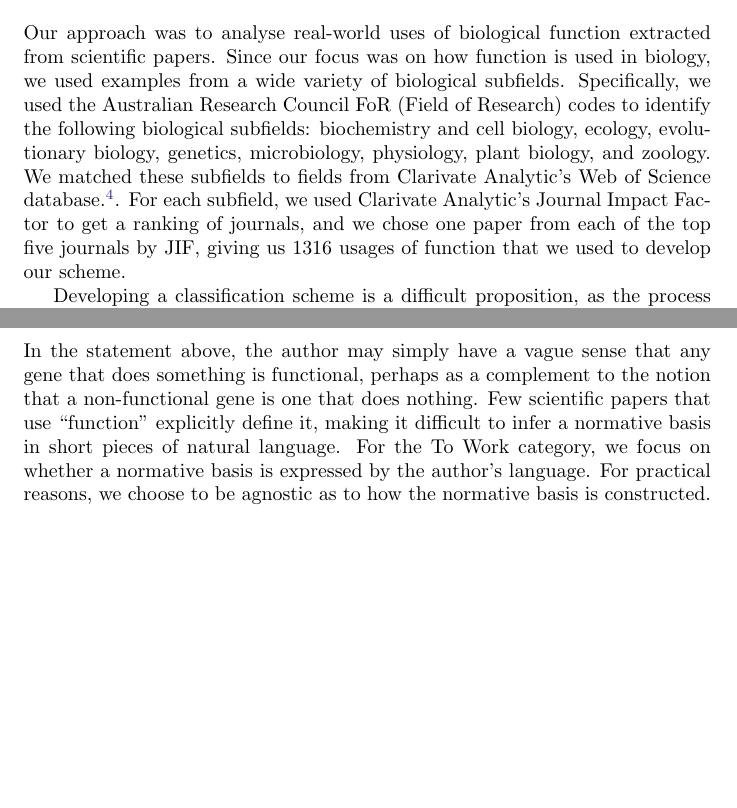
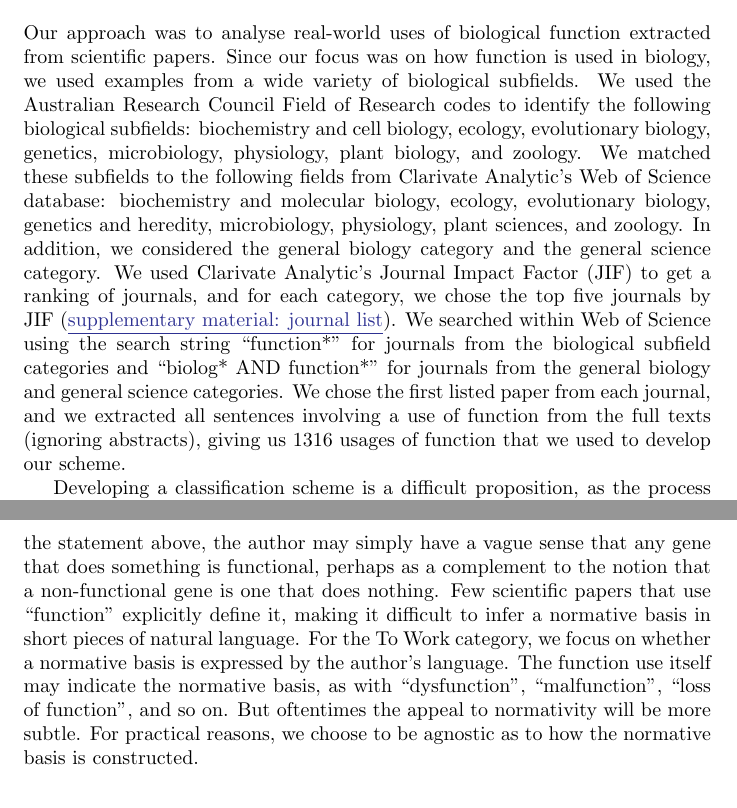
Before and after one commit to joshuachristie/function-concepts, a LaTeX document (manuscript/concepts_function.tex): two parts of pages 4 and 11 of 18, joined at a grey line, cut so that both start at the same text, the shorter picture padded with empty space. Compiled offline with pdfLaTeX.

Commit message:
add the next 7 changes

```diff
--- a/manuscript/concepts_function.tex
+++ b/manuscript/concepts_function.tex
@@ -75,9 +75,12 @@ Moreover, we provide detailed instructions for how to use the dependency grammar
 
 Our approach was to analyse real-world uses of biological function extracted from scientific papers.
 Since our focus was on how function is used in biology, we used examples from a wide variety of biological subfields.
-Specifically, we used the Australian Research Council FoR (Field of Research) codes to identify the following biological subfields: biochemistry and cell biology, ecology, evolutionary biology, genetics, microbiology, physiology, plant biology, and zoology.
-We matched these subfields to fields from Clarivate Analytic’s Web of Science database.\footnote{hoping Zach or Stefan can find these}.
-For each subfield, we used Clarivate Analytic’s Journal Impact Factor to get a ranking of journals, and we chose one paper from each of the top five journals by JIF, giving us 1316 usages of function that we used to develop our scheme.
+We used the Australian Research Council Field of Research codes to identify the following biological subfields: biochemistry and cell biology, ecology, evolutionary biology, genetics, microbiology, physiology, plant biology, and zoology.
+We matched these subfields to the following fields from Clarivate Analytic’s Web of Science database: biochemistry and molecular biology, ecology, evolutionary biology, genetics and heredity, microbiology, physiology, plant sciences, and zoology.
+In addition, we considered the general biology category and the general science category.
+We used Clarivate Analytic’s Journal Impact Factor (JIF) to get a ranking of journals, and for each category, we chose the top five journals by JIF (\href{https://github.com/joshuachristie/function-concepts/blob/master/supplementary_material/list_of_journals.txt}{\underline{supplementary material: journal list}}).
+We searched within Web of Science using the search string ``function*'' for journals from the biological subfield categories and ``biolog* AND function*'' for journals from the general biology and general science categories.
+We chose the first listed paper from each journal, and we extracted all sentences involving a use of function from the full texts (ignoring abstracts), giving us 1316 usages of function that we used to develop our scheme.
 
 Developing a classification scheme is a difficult proposition, as the process unavoidably involves circularity: in order to create a scheme that can classify examples, we first need a set of classified examples that we can use to test and iteratively develop the scheme.
 How can we confidently classify examples before we have a scheme to classify examples?
@@ -231,6 +233,8 @@ There might be an explicit set of criteria behind this definition---as in the EN
 In the statement above, the author may simply have a vague sense that any gene that does something is functional, perhaps as a complement to the notion that a non-functional gene is one that does nothing.
 Few scientific papers that use ``function'' explicitly define it, making it difficult to infer a normative basis in short pieces of natural language.
 For the To Work category, we focus on whether a normative basis is expressed by the author's language.
+The function use itself may indicate the normative basis, as with ``dysfunction'', ``malfunction'', ``loss of function'', and so on.
+But oftentimes the appeal to normativity will be more subtle.
 For practical reasons, we choose to be agnostic as to how the normative basis is constructed.
 
 \section{Analysis of natural language}
```
Also changed, not shown: manuscript/concepts_function.tex (11 more changed lines).
